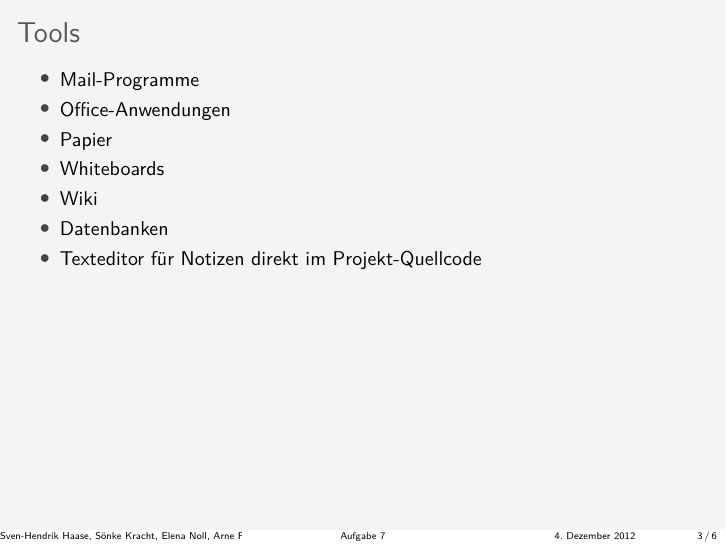
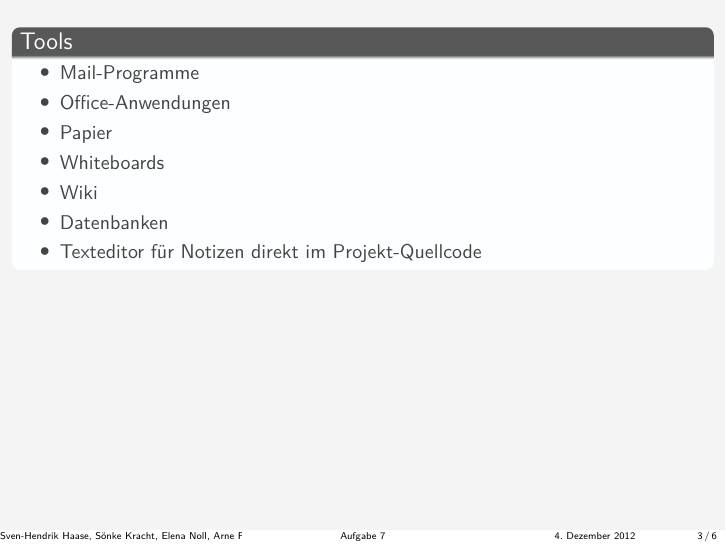
Before and after one commit to xamoeY/uni, LaTeX slides (pm/blatt07.tex): page 3 of 6. Compiled offline with pdfLaTeX.

Commit message:
Tools ist jetzt ein Block

```diff
--- a/pm/blatt07.tex
+++ b/pm/blatt07.tex
@@ -65,7 +65,8 @@ Einige Projektteilnehmer erstellen schreibend alle Informationen für alle ander
 \end{block}
 \end{frame}
 
-\begin{frame}{Tools}
+\begin{frame}
+\begin{block}{Tools}
 \begin{itemize}
 \item Mail-Programme
 \item Office-Anwendungen
```
Also changed, not shown: pm/blatt07.tex (1 more changed lines).
